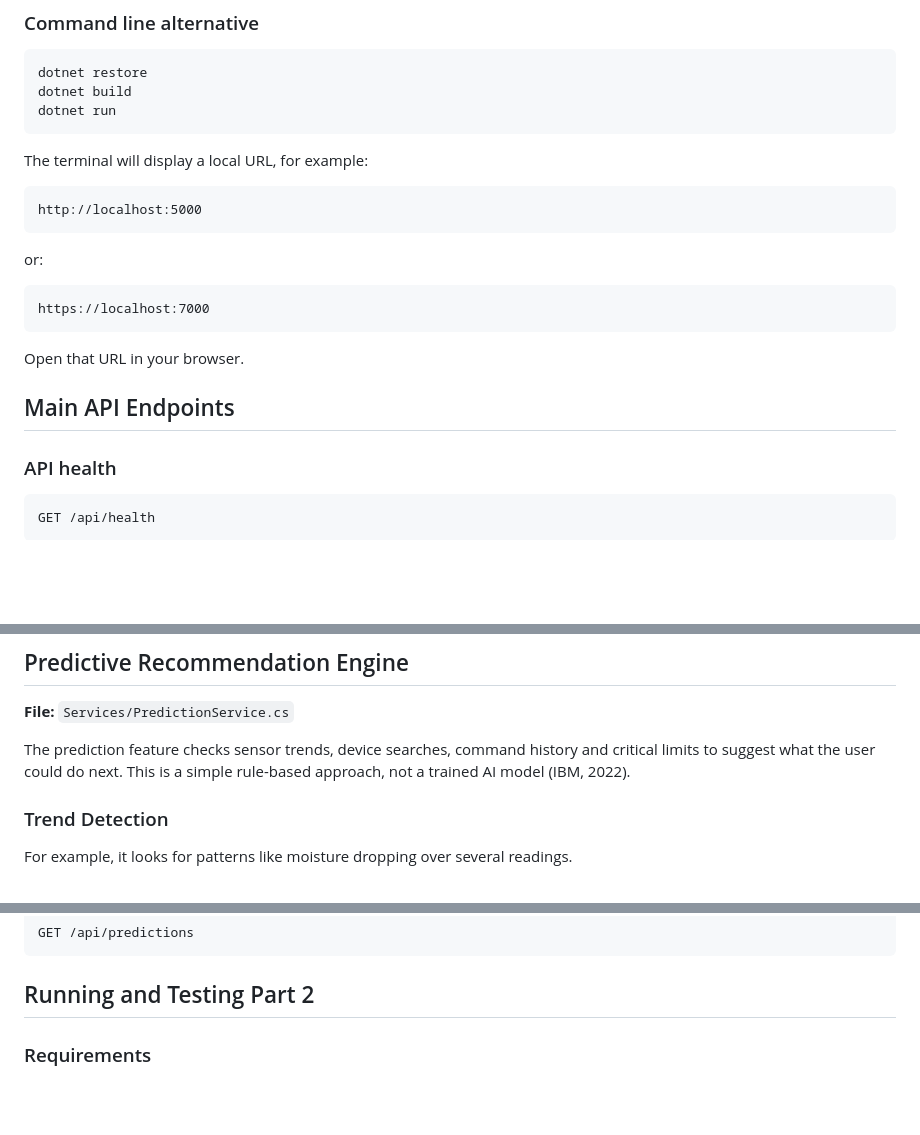
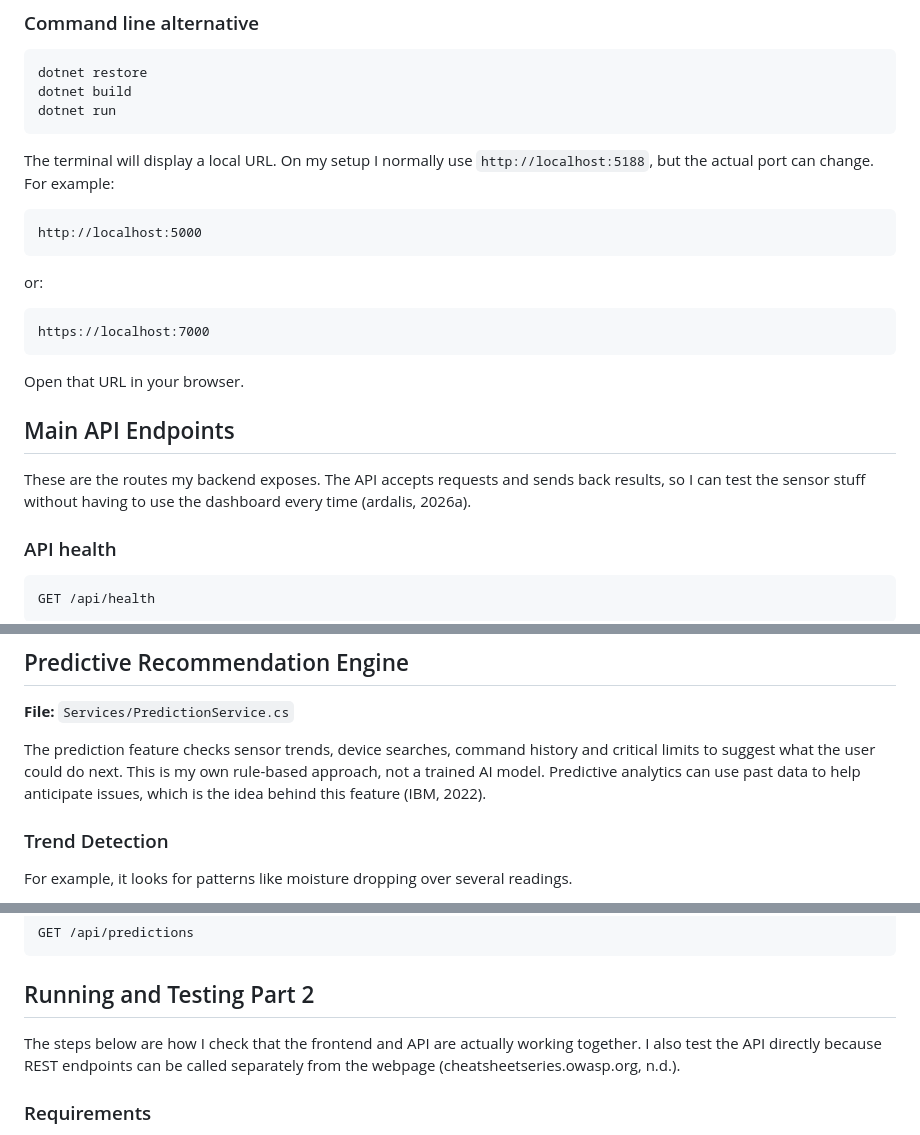
Before and after one commit to priyanka052005/prog7312-group-1-2026-poe-part2-priyanka052005, a Markdown page: README.md, 3 parts joined by grey strips. Drawn GitHub-style; blank space fills up the shorter version.

````diff
--- a/README.md
+++ b/README.md
@@ -45,7 +45,7 @@ dotnet build
 dotnet run
 ```
 
-The terminal will display a local URL, for example:
+The terminal will display a local URL. On my setup I normally use `http://localhost:5188`, but the actual port can change. For example:
 
 ```text
 http://localhost:5000
@@ -60,6 +60,8 @@ https://localhost:7000
 Open that URL in your browser.
 
 ## Main API Endpoints
+
+These are the routes my backend exposes. The API accepts requests and sends back results, so I can test the sensor stuff without having to use the dashboard every time (ardalis, 2026a).
 
 ### API health
 
@@ -308,7 +316,7 @@ I used `HashSet<T>` for the disconnect alerts. It keeps track of which sensors a
 
 **File:** `Services/PredictionService.cs`
 
-The prediction feature checks sensor trends, device searches, command history and critical limits to suggest what the user could do next. This is a simple rule-based approach, not a trained AI model (IBM, 2022).
+The prediction feature checks sensor trends, device searches, command history and critical limits to suggest what the user could do next. This is my own rule-based approach, not a trained AI model. Predictive analytics can use past data to help anticipate issues, which is the idea behind this feature (IBM, 2022).
 
 ### Trend Detection
 
@@ -359,6 +367,8 @@ GET /api/predictions
 ```
 
 ## Running and Testing Part 2
+
+The steps below are how I check that the frontend and API are actually working together. I also test the API directly because REST endpoints can be called separately from the webpage (cheatsheetseries.owasp.org, n.d.).
 
 ### Requirements
 
````
Also changed, not shown: other parts of README.md (+19 -7 lines).
